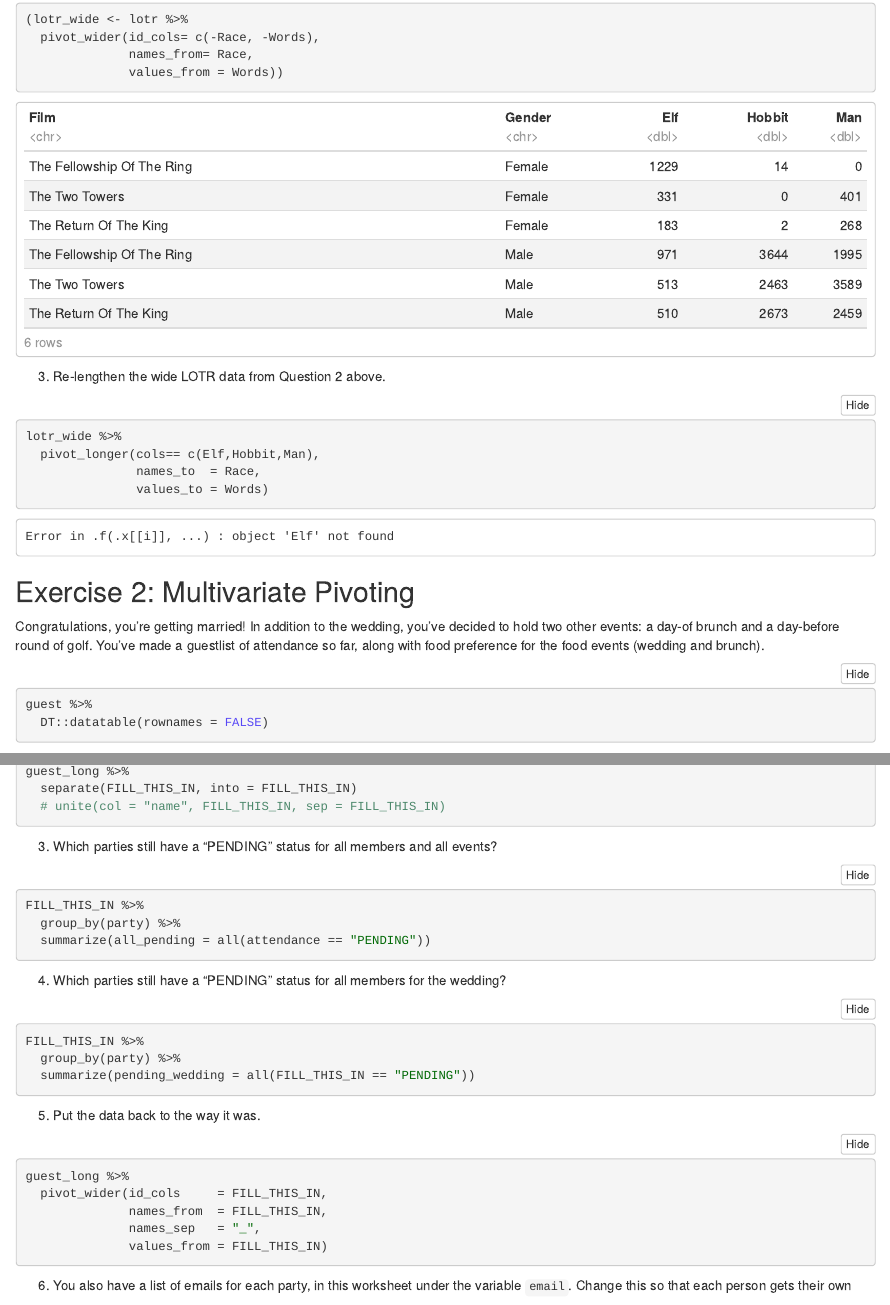
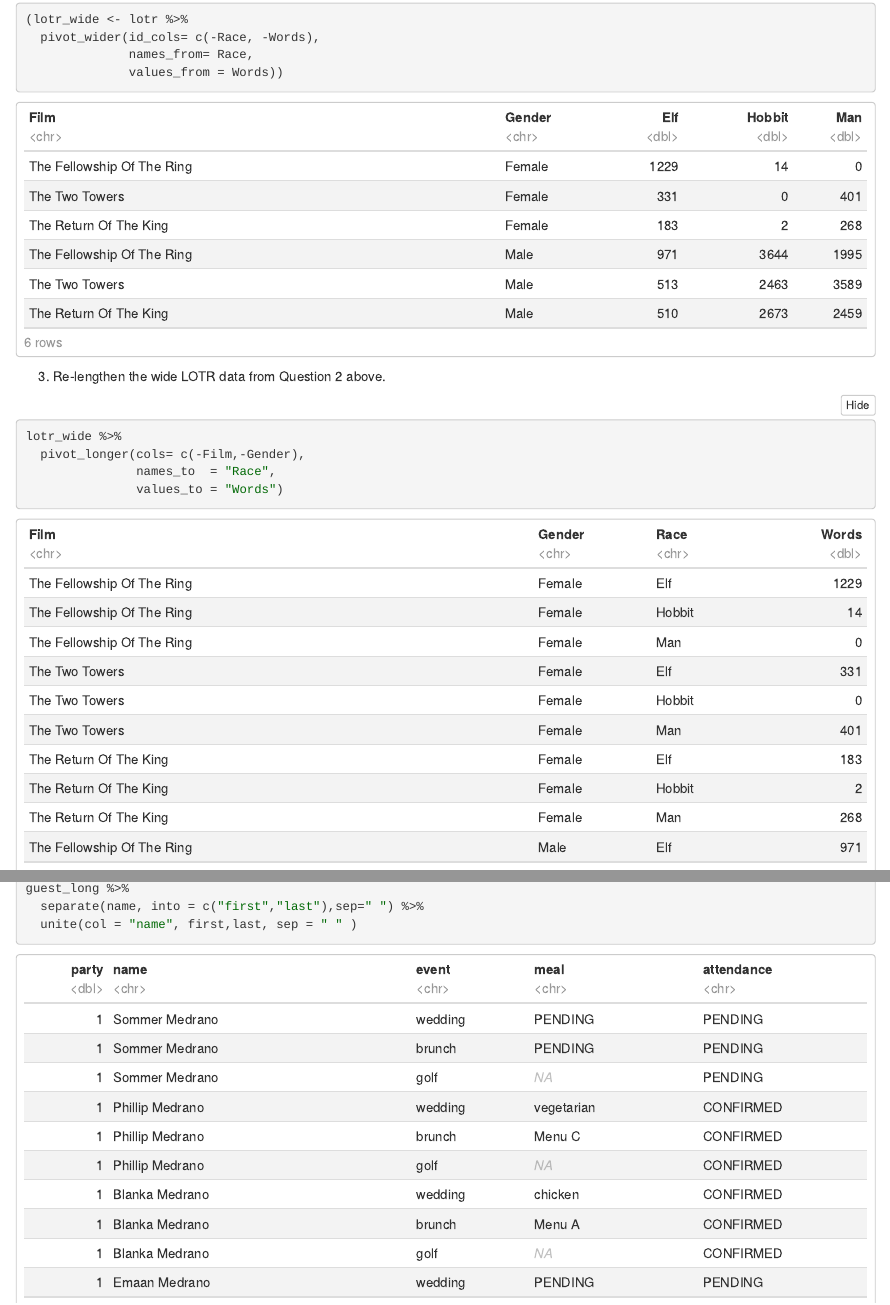
Before and after one commit to almas2019/STAT545-participation, an R Markdown document (Week_7_8/cm009 Exercises- tidy data.Rmd): the page in a window 1100 px wide, from 840 px down, and a second part further down, joined at a grey line. The pictures show the output file Week_7_8/cm009 Exercises- tidy data.nb.html that the author committed with the source, opened offline.

Commit message:
completed univariate and multivariate transformation assignment

````diff
--- a/Week_7_8/cm009 Exercises- tidy data.Rmd
+++ b/Week_7_8/cm009 Exercises- tidy data.Rmd
@@ -32,7 +32,7 @@ Yes, the data has one observation and 1 valuable for each variable
 
 ```{r}
 (lotr_wide <- lotr %>%
-  pivot_wider(id_cols= c(-Race, -Words),
+  pivot_wider(id_cols= c(-Race, -Words), ## identifiers
               names_from= Race,
               values_from = Words))
 ```
@@ -41,9 +41,9 @@ Yes, the data has one observation and 1 valuable for each variable
 
 ```{r}
 lotr_wide %>%
-  pivot_longer(cols== c(Elf,Hobbit,Man),
-               names_to  = Race,
-               values_to = Words)
+  pivot_longer(cols= c(-Film,-Gender),
+               names_to  = "Race",
+               values_to = "Words")
 ```
 
 ## Exercise 2: Multivariate Pivoting
@@ -68,14 +68,14 @@ guest %>%
 
 ```{r}
 guest_long %>%
-  separate(FILL_THIS_IN, into = FILL_THIS_IN)
-  # unite(col = "name", FILL_THIS_IN, sep = FILL_THIS_IN)
+  separate(name, into = c("first","last"),sep=" ") %>%
+  unite(col = "name", first,last, sep = " " )
 ```
 
 3. Which parties still have a "PENDING" status for all members and all events?
 
 ```{r}
-FILL_THIS_IN %>%
+guest_long %>%
   group_by(party) %>%
   summarize(all_pending = all(attendance == "PENDING"))
 ```
@@ -83,9 +83,9 @@ FILL_THIS_IN %>%
 4. Which parties still have a "PENDING" status for all members for the wedding?
 
 ```{r}
-FILL_THIS_IN %>%
+guest%>%
   group_by(party) %>%
-  summarize(pending_wedding = all(FILL_THIS_IN == "PENDING"))
+  summarize(pending_wedding = all(attendance_wedding == "PENDING"))
 ```
 
 
@@ -93,7 +93,6 @@ FILL_THIS_IN %>%
 
 ```{r}
 guest_long %>%
-  pivot_wider(id_cols     = FILL_THIS_IN,
-              names_from  = FILL_THIS_IN,
+  pivot_wider(id_cols     = c(party,name),
+              names_from  = event,
               names_sep   = "_",
-              values_from = FILL_THIS_IN)
````
Also changed, not shown: Week_7_8/cm009 Exercises- tidy data.nb.html, Week_7_8/cm009 Exercises- tidy data.Rmd (9 more changed lines).
